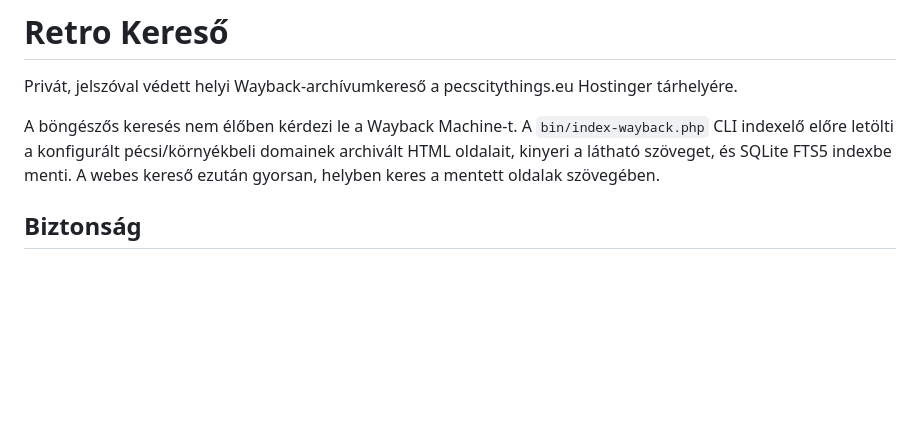
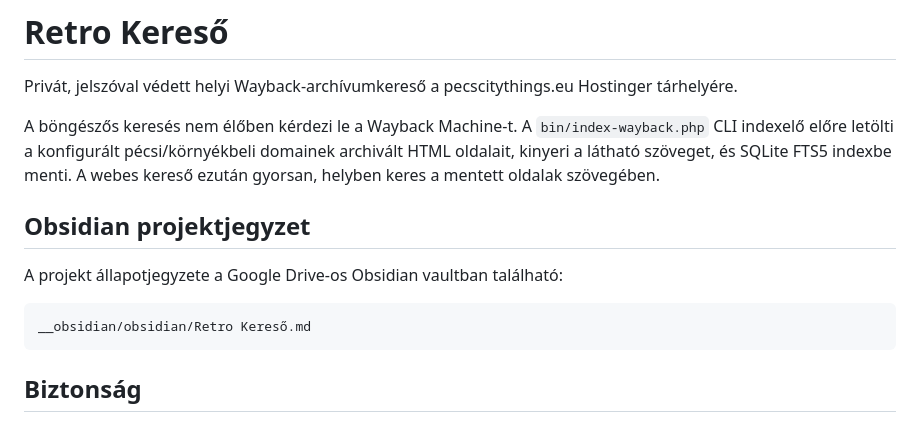
Before and after one commit to hyydra/synology-openclaw-homeassistant, a Markdown page: README.md, the part around the change. Drawn GitHub-style; blank space fills up the shorter version.

Commit message:
docs: link Obsidian project note

````diff
--- a/README.md
+++ b/README.md
@@ -3,6 +3,14 @@
 Privát, jelszóval védett helyi Wayback-archívumkereső a pecscitythings.eu Hostinger tárhelyére.
 
 A böngészős keresés nem élőben kérdezi le a Wayback Machine-t. A `bin/index-wayback.php` CLI indexelő előre letölti a konfigurált pécsi/környékbeli domainek archivált HTML oldalait, kinyeri a látható szöveget, és SQLite FTS5 indexbe menti. A webes kereső ezután gyorsan, helyben keres a mentett oldalak szövegében.
+
+## Obsidian projektjegyzet
+
+A projekt állapotjegyzete a Google Drive-os Obsidian vaultban található:
+
+```text
+__obsidian/obsidian/Retro Kereső.md
+```
 
 ## Biztonság
 
````
